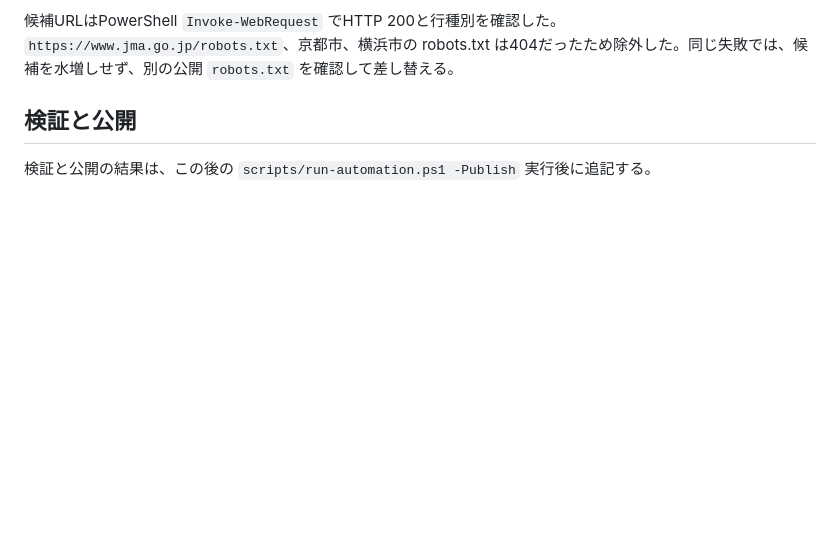
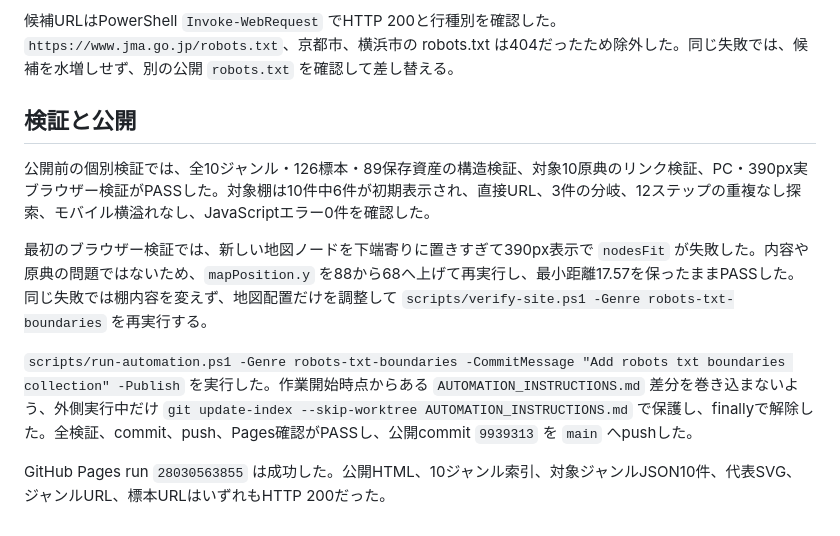
Before and after one commit to umedakouki/internet-fragments, a Markdown page: diary/2026-06-23.md, the part around the change. GitHub-like rendering; blank space fills up the shorter version.

Commit message:
Record robots txt collection deployment

```diff
--- a/diary/2026-06-23.md
+++ b/diary/2026-06-23.md
@@ -26,4 +26,10 @@
 
 ## 検証と公開
 
-検証と公開の結果は、この後の `scripts/run-automation.ps1 -Publish` 実行後に追記する。
+公開前の個別検証では、全10ジャンル・126標本・89保存資産の構造検証、対象10原典のリンク検証、PC・390px実ブラウザー検証がPASSした。対象棚は10件中6件が初期表示され、直接URL、3件の分岐、12ステップの重複なし探索、モバイル横溢れなし、JavaScriptエラー0件を確認した。
+
+最初のブラウザー検証では、新しい地図ノードを下端寄りに置きすぎて390px表示で `nodesFit` が失敗した。内容や原典の問題ではないため、`mapPosition.y` を88から68へ上げて再実行し、最小距離17.57を保ったままPASSした。同じ失敗では棚内容を変えず、地図配置だけを調整して `scripts/verify-site.ps1 -Genre robots-txt-boundaries` を再実行する。
+
+`scripts/run-automation.ps1 -Genre robots-txt-boundaries -CommitMessage "Add robots txt boundaries collection" -Publish` を実行した。作業開始時点からある `AUTOMATION_INSTRUCTIONS.md` 差分を巻き込まないよう、外側実行中だけ `git update-index --skip-worktree AUTOMATION_INSTRUCTIONS.md` で保護し、finallyで解除した。全検証、commit、push、Pages確認がPASSし、公開commit `9939313` を `main` へpushした。
+
+GitHub Pages run `28030563855` は成功した。公開HTML、10ジャンル索引、対象ジャンルJSON10件、代表SVG、ジャンルURL、標本URLはいずれもHTTP 200だった。
```
